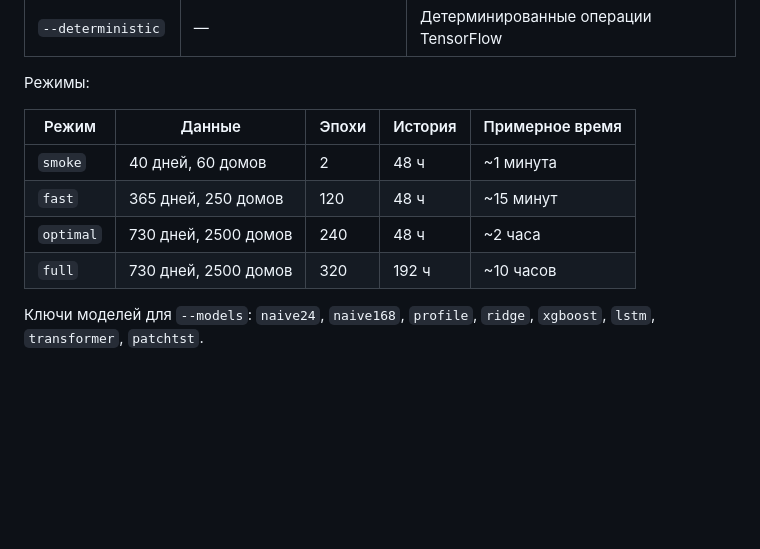
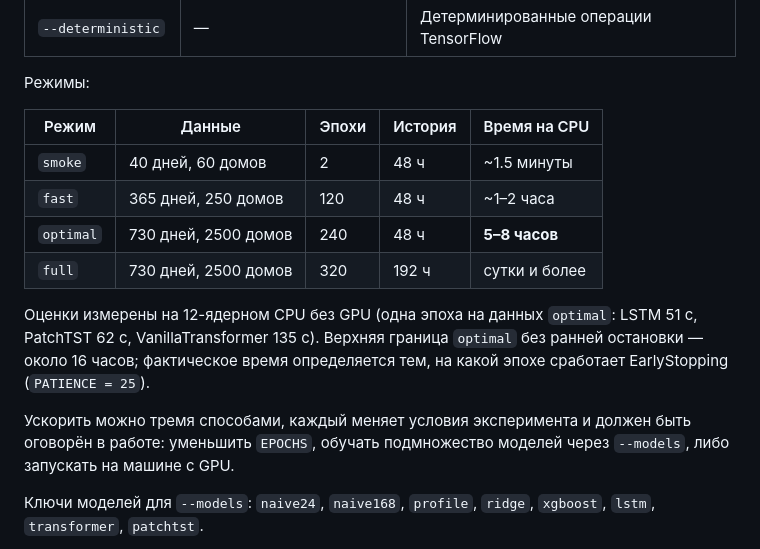
Before and after one commit to BRIGHTSIDEq/smartgrid, a Markdown page: README.md, the part around the change. GitHub-like rendering; blank space fills up the shorter version.

Commit message:
README: измеренное время прогонов вместо заниженной оценки
Замер на данных optimal (12193 окна, CPU без GPU) показал, что одна эпоха
занимает 51 с у LSTM, 62 с у PatchTST и 135 с у VanillaTransformer. Полный
прогон optimal занимает 5-8 часов при срабатывании ранней остановки и около
16 часов без неё, а не заявленные два часа. Оценки для fast и full исправлены
пропорционально.

Co-Authored-By: Claude Opus 5 <noreply@anthropic.com>

```diff
--- a/README.md
+++ b/README.md
@@ -68,12 +68,21 @@ python main.py --mode optimal
 
 Режимы:
 
-| Режим | Данные | Эпохи | История | Примерное время |
+| Режим | Данные | Эпохи | История | Время на CPU |
 |---|---|---|---|---|
-| `smoke` | 40 дней, 60 домов | 2 | 48 ч | ~1 минута |
-| `fast` | 365 дней, 250 домов | 120 | 48 ч | ~15 минут |
-| `optimal` | 730 дней, 2500 домов | 240 | 48 ч | ~2 часа |
-| `full` | 730 дней, 2500 домов | 320 | 192 ч | ~10 часов |
+| `smoke` | 40 дней, 60 домов | 2 | 48 ч | ~1.5 минуты |
+| `fast` | 365 дней, 250 домов | 120 | 48 ч | ~1–2 часа |
+| `optimal` | 730 дней, 2500 домов | 240 | 48 ч | **5–8 часов** |
+| `full` | 730 дней, 2500 домов | 320 | 192 ч | сутки и более |
+
+Оценки измерены на 12-ядерном CPU без GPU (одна эпоха на данных `optimal`:
+LSTM 51 с, PatchTST 62 с, VanillaTransformer 135 с). Верхняя граница `optimal`
+без ранней остановки — около 16 часов; фактическое время определяется тем, на
+какой эпохе сработает EarlyStopping (`PATIENCE = 25`).
+
+Ускорить можно тремя способами, каждый меняет условия эксперимента и должен
+быть оговорён в работе: уменьшить `EPOCHS`, обучать подмножество моделей через
+`--models`, либо запускать на машине с GPU.
 
 Ключи моделей для `--models`: `naive24`, `naive168`, `profile`, `ridge`,
 `xgboost`, `lstm`, `transformer`, `patchtst`.
```
